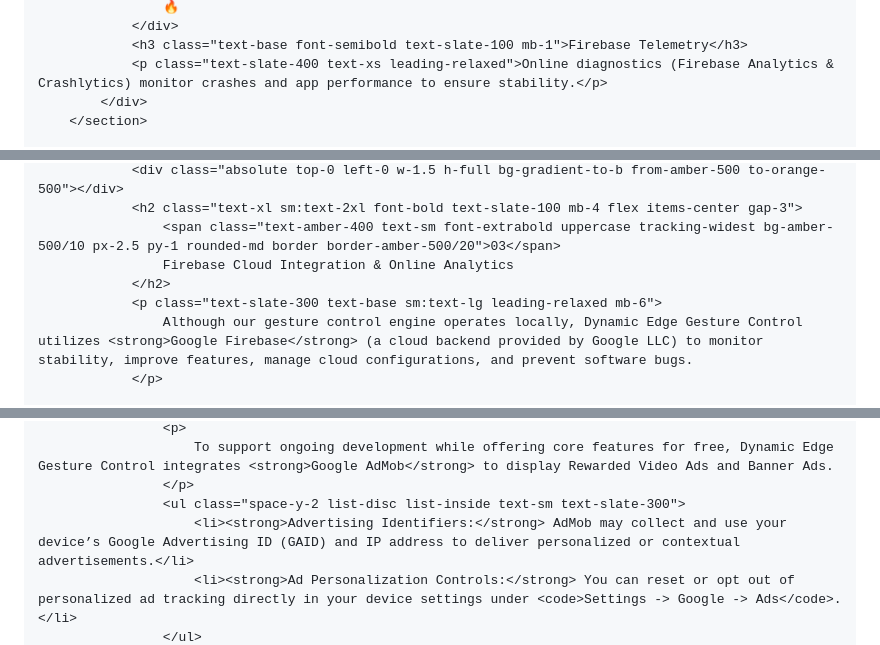
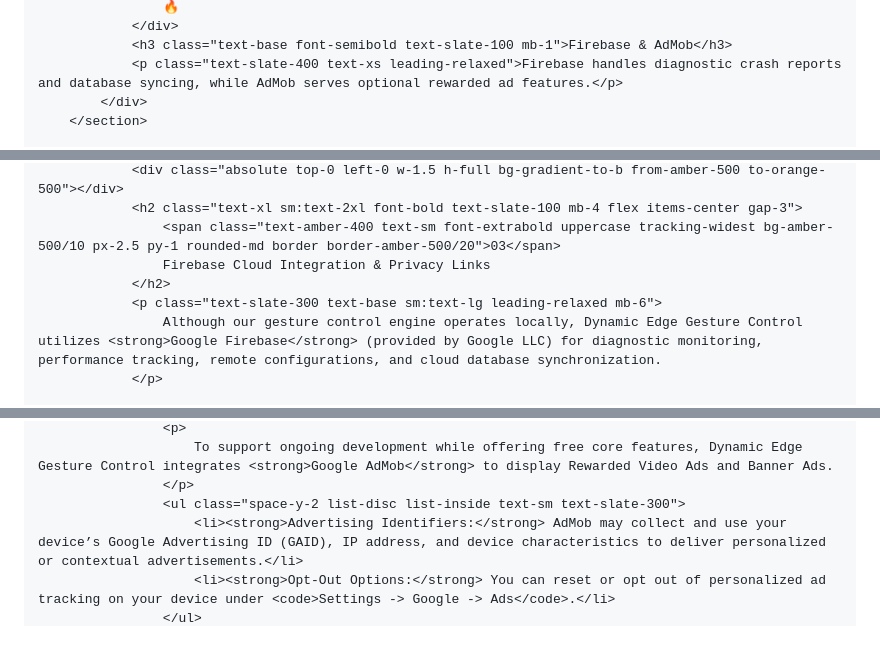
Before and after one commit to bullat859/m.payra, a Markdown page: index.md, 3 parts joined by grey strips. Drawn GitHub-style.

```diff
--- a/index.md
+++ b/index.md
@@ -145,7 +146,7 @@
                     🔥
                 </div>
-                <h3 class="text-base font-semibold text-slate-100 mb-1">Firebase Telemetry</h3>
-                <p class="text-slate-400 text-xs leading-relaxed">Online diagnostics (Firebase Analytics & Crashlytics) monitor crashes and app performance to ensure stability.</p>
+                <h3 class="text-base font-semibold text-slate-100 mb-1">Firebase & AdMob</h3>
+                <p class="text-slate-400 text-xs leading-relaxed">Firebase handles diagnostic crash reports and database syncing, while AdMob serves optional rewarded ad features.</p>
             </div>
         </section>
 
@@ -281,9 +282,9 @@
                 <div class="absolute top-0 left-0 w-1.5 h-full bg-gradient-to-b from-amber-500 to-orange-500"></div>
                 <h2 class="text-xl sm:text-2xl font-bold text-slate-100 mb-4 flex items-center gap-3">
                     <span class="text-amber-400 text-sm font-extrabold uppercase tracking-widest bg-amber-500/10 px-2.5 py-1 rounded-md border border-amber-500/20">03</span>
-                    Firebase Cloud Integration & Online Analytics
+                    Firebase Cloud Integration & Privacy Links
                 </h2>
                 <p class="text-slate-300 text-base sm:text-lg leading-relaxed mb-6">
-                    Although our gesture control engine operates locally, Dynamic Edge Gesture Control utilizes <strong>Google Firebase</strong> (a cloud backend provided by Google LLC) to monitor stability, improve features, manage cloud configurations, and prevent software bugs.
+                    Although our gesture control engine operates locally, Dynamic Edge Gesture Control utilizes <strong>Google Firebase</strong> (provided by Google LLC) for diagnostic monitoring, performance tracking, remote configurations, and cloud database synchronization.
                 </p>
 
@@ -367,7 +382,7 @@
                     <p>
-                        To support ongoing development while offering core features for free, Dynamic Edge Gesture Control integrates <strong>Google AdMob</strong> to display Rewarded Video Ads and Banner Ads.
+                        To support ongoing development while offering free core features, Dynamic Edge Gesture Control integrates <strong>Google AdMob</strong> to display Rewarded Video Ads and Banner Ads.
                     </p>
                     <ul class="space-y-2 list-disc list-inside text-sm text-slate-300">
-                        <li><strong>Advertising Identifiers:</strong> AdMob may collect and use your device’s Google Advertising ID (GAID) and IP address to deliver personalized or contextual advertisements.</li>
-                        <li><strong>Ad Personalization Controls:</strong> You can reset or opt out of personalized ad tracking directly in your device settings under <code>Settings -> Google -> Ads</code>.</li>
+                        <li><strong>Advertising Identifiers:</strong> AdMob may collect and use your device’s Google Advertising ID (GAID), IP address, and device characteristics to deliver personalized or contextual advertisements.</li>
+                        <li><strong>Opt-Out Options:</strong> You can reset or opt out of personalized ad tracking on your device under <code>Settings -> Google -> Ads</code>.</li>
                     </ul>
```
Also changed, not shown: other parts of index.md (+77 -43 lines).
